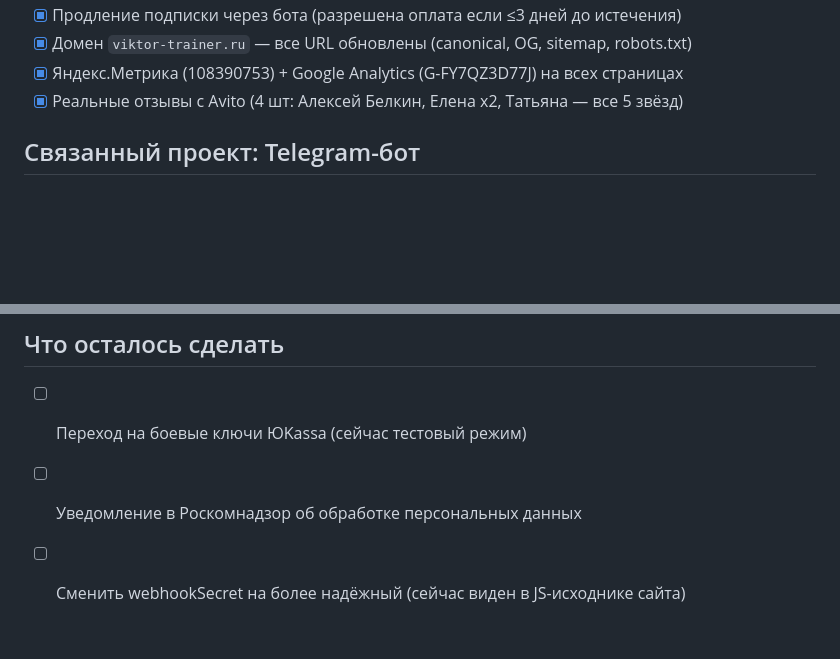
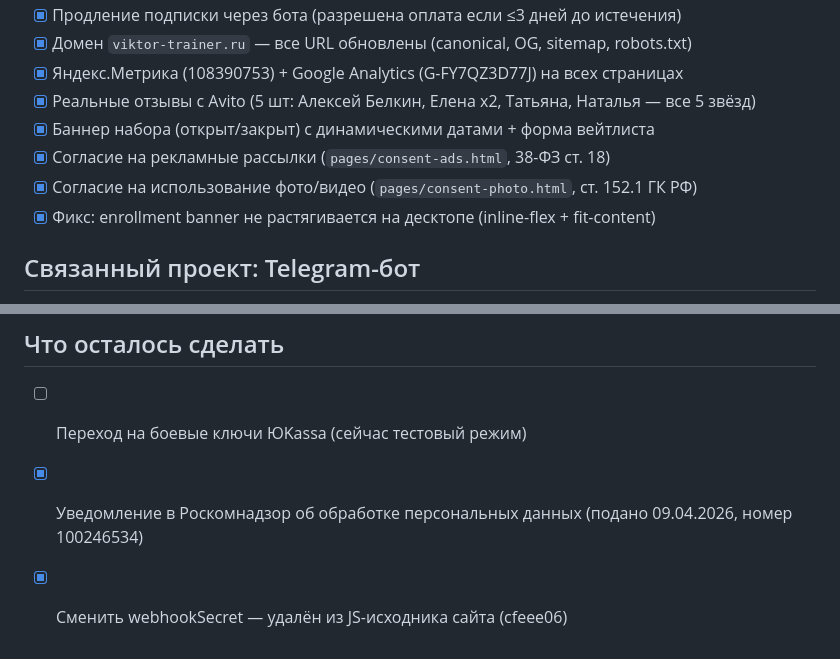
Before and after one commit to ViktorElenich/treiner-web, a Markdown page: CLAUDE.md, 2 parts joined by grey strips. Drawn GitHub-style; blank space fills up the shorter version.

Commit message:
Update CLAUDE.md: mark completed tasks, add session 2026-04-09 results
Co-Authored-By: Claude Opus 4.6 <noreply@anthropic.com>

```diff
--- a/CLAUDE.md
+++ b/CLAUDE.md
@@ -288,7 +288,11 @@ python3 -m http.server 8080
 - [x] Продление подписки через бота (разрешена оплата если ≤3 дней до истечения)
 - [x] Домен `viktor-trainer.ru` — все URL обновлены (canonical, OG, sitemap, robots.txt)
 - [x] Яндекс.Метрика (108390753) + Google Analytics (G-FY7QZ3D77J) на всех страницах
-- [x] Реальные отзывы с Avito (4 шт: Алексей Белкин, Елена x2, Татьяна — все 5 звёзд)
+- [x] Реальные отзывы с Avito (5 шт: Алексей Белкин, Елена x2, Татьяна, Наталья — все 5 звёзд)
+- [x] Баннер набора (открыт/закрыт) с динамическими датами + форма вейтлиста
+- [x] Согласие на рекламные рассылки (`pages/consent-ads.html`, 38-ФЗ ст. 18)
+- [x] Согласие на использование фото/видео (`pages/consent-photo.html`, ст. 152.1 ГК РФ)
+- [x] Фикс: enrollment banner не растягивается на десктопе (inline-flex + fit-content)
 
 ## Связанный проект: Telegram-бот
 
@@ -357,5 +361,5 @@ python3 -m http.server 8080
 ## Что осталось сделать
 
 - [ ] Переход на боевые ключи ЮKassa (сейчас тестовый режим)
-- [ ] Уведомление в Роскомнадзор об обработке персональных данных
-- [ ] Сменить webhookSecret на более надёжный (сейчас виден в JS-исходнике сайта)
+- [x] Уведомление в Роскомнадзор об обработке персональных данных (подано 09.04.2026, номер 100246534)
+- [x] Сменить webhookSecret — удалён из JS-исходника сайта (cfeee06)
```
